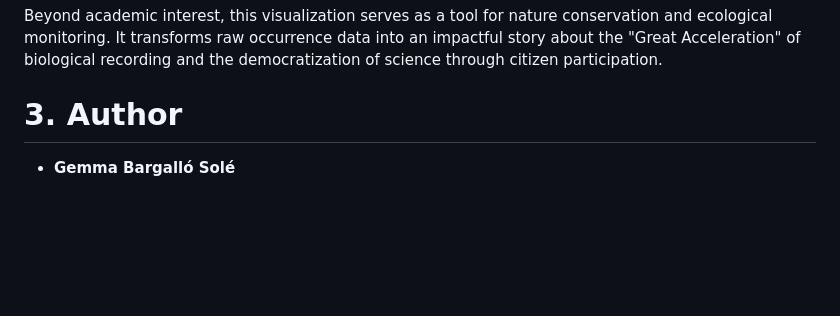
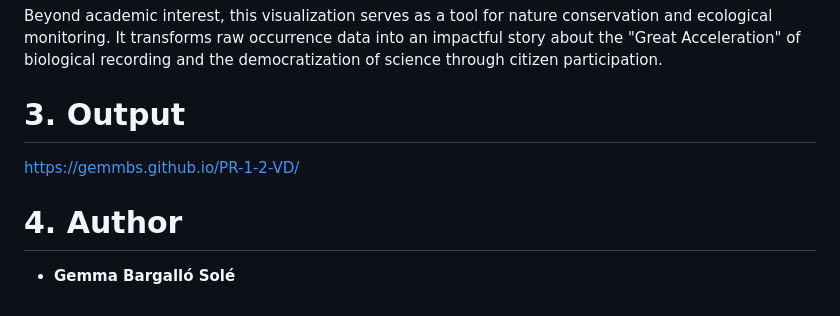
Before and after one commit to GemmBS/PR-1-2-VD, a Markdown page: README.md, the part around the change. GitHub-like rendering; blank space fills up the shorter version.

```diff
--- a/README.md
+++ b/README.md
@@ -39,5 +39,7 @@ To address these complex ecological questions, this project leverages:
 ## Significance
 Beyond academic interest, this visualization serves as a tool for nature conservation and ecological monitoring. It transforms raw occurrence data into an impactful story about the "Great Acceleration" of biological recording and the democratization of science through citizen participation.
 
-# 3. Author
+# 3. Output
+https://gemmbs.github.io/PR-1-2-VD/
+# 4. Author
 - **Gemma Bargalló Solé**
```
